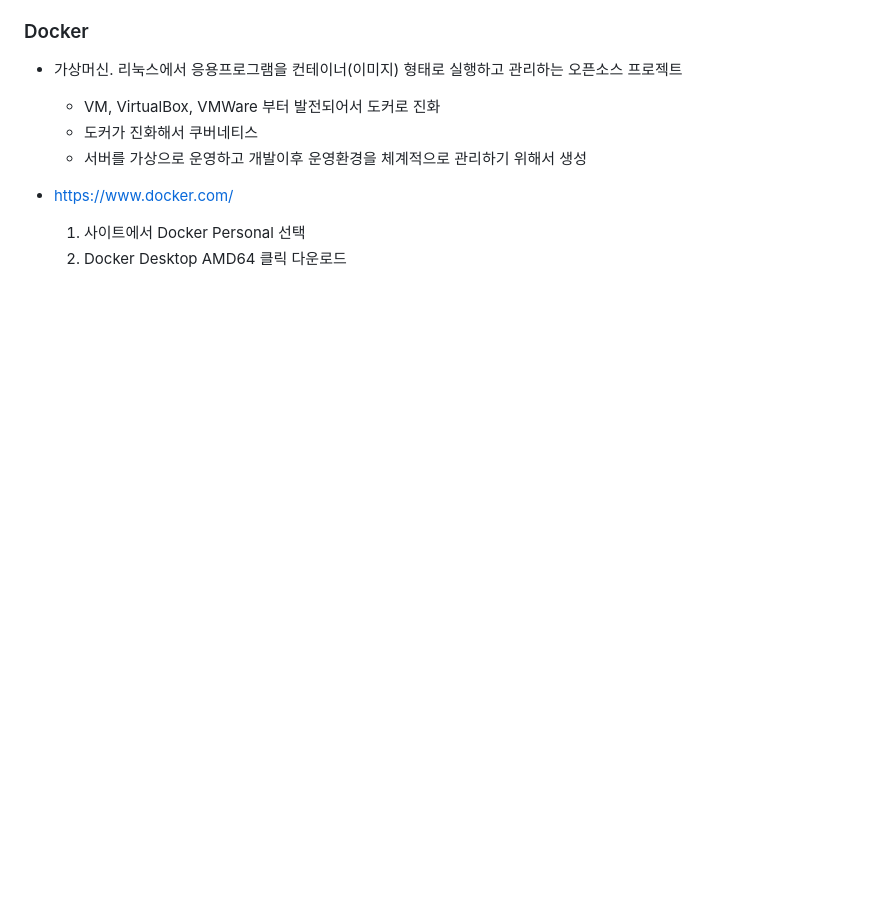
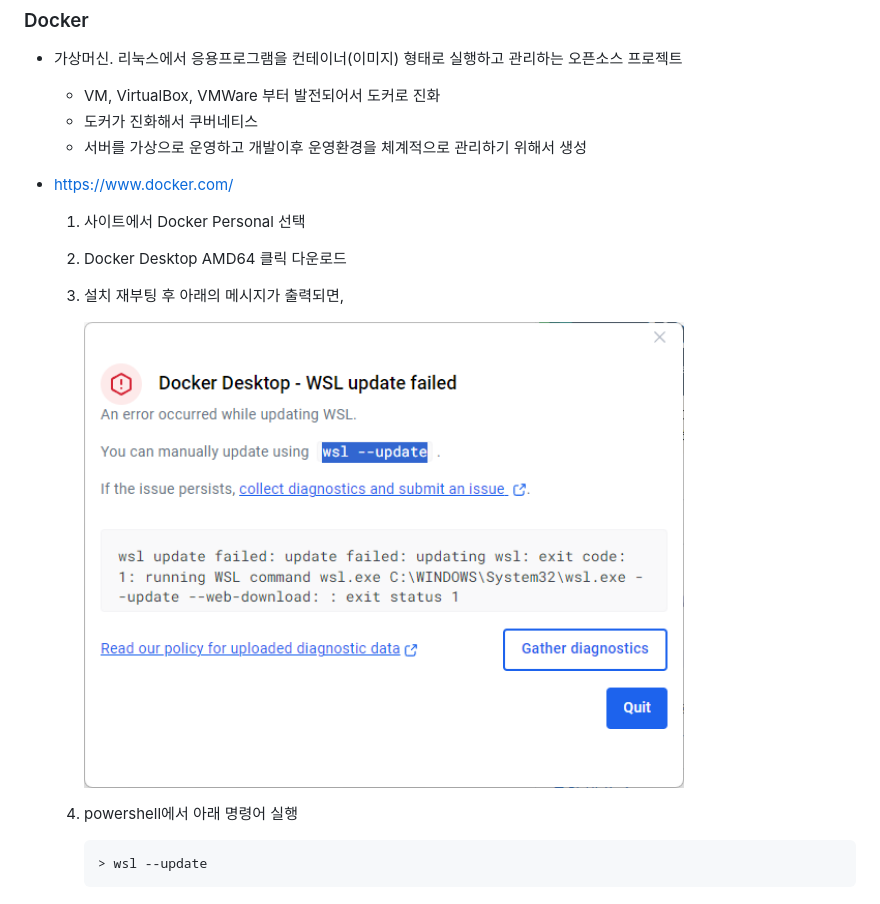
Before and after one commit to hugoMGSung/iot-python-2025, a Markdown page: DEVINSTALL.md, the part around the change. GitHub-like rendering; pictures changed too: image/py010.png (added); blank space fills up the shorter version.

Commit message:
개발환경 설치 정리 중

````diff
--- a/DEVINSTALL.md
+++ b/DEVINSTALL.md
@@ -29,3 +29,13 @@ IoT 개발자과정
 - https://www.docker.com/
     1. 사이트에서 Docker Personal 선택
     2. Docker Desktop AMD64 클릭 다운로드
+
+    3. 설치 재부팅 후 아래의 메시지가 출력되면,
+
+        <img src='./image/py010.png' width='600'>
+
+    4. powershell에서 아래 명령어 실행
+
+        ```shell
+        > wsl --update
+        ```
````
